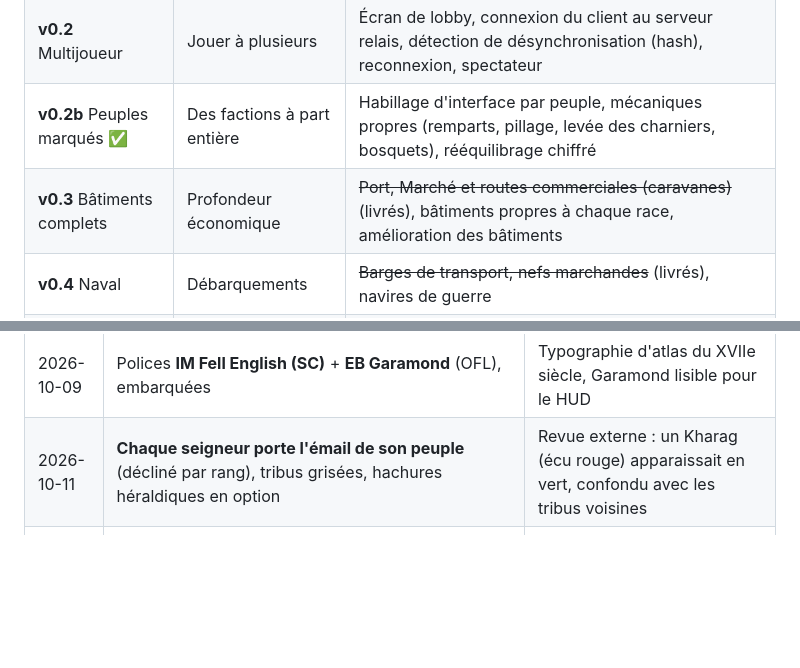
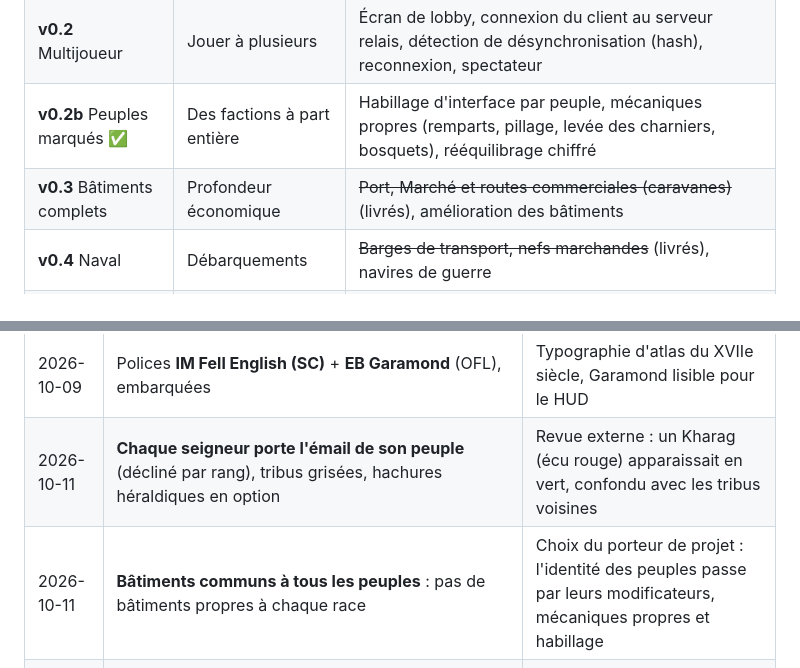
Before and after one commit to Mattieee/LegionWar, a Markdown page: PROJECT.md, 2 parts joined by grey strips. Drawn GitHub-style; blank space fills up the shorter version.

```diff
--- a/PROJECT.md
+++ b/PROJECT.md
@@ -55,7 +55,7 @@ Les joueurs de .io et de RTS nostalgiques de Warcraft III, pour des sessions de
 | **v0.1** Prototype ✅        | Valider la boucle de jeu    | Voir le tableau ci-dessus                                                                                                             |
 | **v0.2** Multijoueur         | Jouer à plusieurs           | Écran de lobby, connexion du client au serveur relais, détection de désynchronisation (hash), reconnexion, spectateur                 |
 | **v0.2b** Peuples marqués ✅ | Des factions à part entière | Habillage d'interface par peuple, mécaniques propres (remparts, pillage, levée des charniers, bosquets), rééquilibrage chiffré        |
-| **v0.3** Bâtiments complets  | Profondeur économique       | ~~Port, Marché et routes commerciales (caravanes)~~ (livrés), bâtiments propres à chaque race, amélioration des bâtiments             |
+| **v0.3** Bâtiments complets  | Profondeur économique       | ~~Port, Marché et routes commerciales (caravanes)~~ (livrés), amélioration des bâtiments                                              |
 | **v0.4** Naval               | Débarquements               | ~~Barges de transport, nefs marchandes~~ (livrés), navires de guerre                                                                  |
 | **v0.5** Magie               | Le « nucléaire » fantasy    | Sanctuaire, sorts mineur/majeur/ultime par race, Bastion runique (contre-sort), terres maudites                                       |
 | **v0.6** Diplomatie          | Couche sociale              | ~~Alliances, trahison, dons~~ (moteur et interface livrés ; IA diplomatique à affiner), ~~embargo~~ (livré), emojis, messages rapides |
@@ -77,6 +77,7 @@ Les joueurs de .io et de RTS nostalgiques de Warcraft III, pour des sessions de
 | 2026-10-09 | Direction artistique **« Atlas + Héraldique »** (choisie parmi 6 moodboards)                                                                                                                                                     | La carte est le cœur du jeu ; les armoiries rendent 60 joueurs lisibles et accessibles                                                                             |
 | 2026-10-09 | Polices **IM Fell English (SC)** + **EB Garamond** (OFL), embarquées                                                                                                                                                             | Typographie d'atlas du XVIIe siècle, Garamond lisible pour le HUD                                                                                                  |
 | 2026-10-11 | **Chaque seigneur porte l'émail de son peuple** (décliné par rang), tribus grisées, hachures héraldiques en option                                                                                                               | Revue externe : un Kharag (écu rouge) apparaissait en vert, confondu avec les tribus voisines                                                                      |
+| 2026-10-11 | **Bâtiments communs à tous les peuples** : pas de bâtiments propres à chaque race                                                                                                                                                | Choix du porteur de projet : l'identité des peuples passe par leurs modificateurs, mécaniques propres et habillage                                                 |
 | 2026-10-11 | **Carte plate comme OpenFront** : aplats de terrain et de territoire, mer bleue, bâtiments en icônes vectorielles, navires et caravanes en formes simples ; le décor de haute mer reste                                          | Retour de partie : l'atlas gravé (grain, lavis, gravures IA réduites à quelques pixels) faisait « pixel art » et se lisait mal                                     |
 | 2026-10-10 | **Commerce comme OpenFront** : Port et nefs (40 or par lieue de mer, 4 à 20 k aux deux ports), **Marché** et caravanes sur des routes terrestres (2 / 6 / 8 k par étape), embargo durable ou de 3 min après une attaque (GDD §9) | Retour de partie : pas de notion de marché ; formules d'OpenFront recalibrées pour nos cartes plus petites (commerce à 31 % de l'or, durée et équilibre inchangés) |
 | 2026-10-10 | **Interface comme OpenFront** : panneau de contrôle en bas, menu radial au clic droit, fiche du royaume survolé en haut, chiffres de front par tronçon qui glissent en 250 ms                                                    | Retour de partie : l'ancienne disposition et les chiffres de front qui sautaient à chaque tick étaient moins lisibles                                              |
```
Also changed, not shown: docs/GDD.md (+19 -22 lines).
